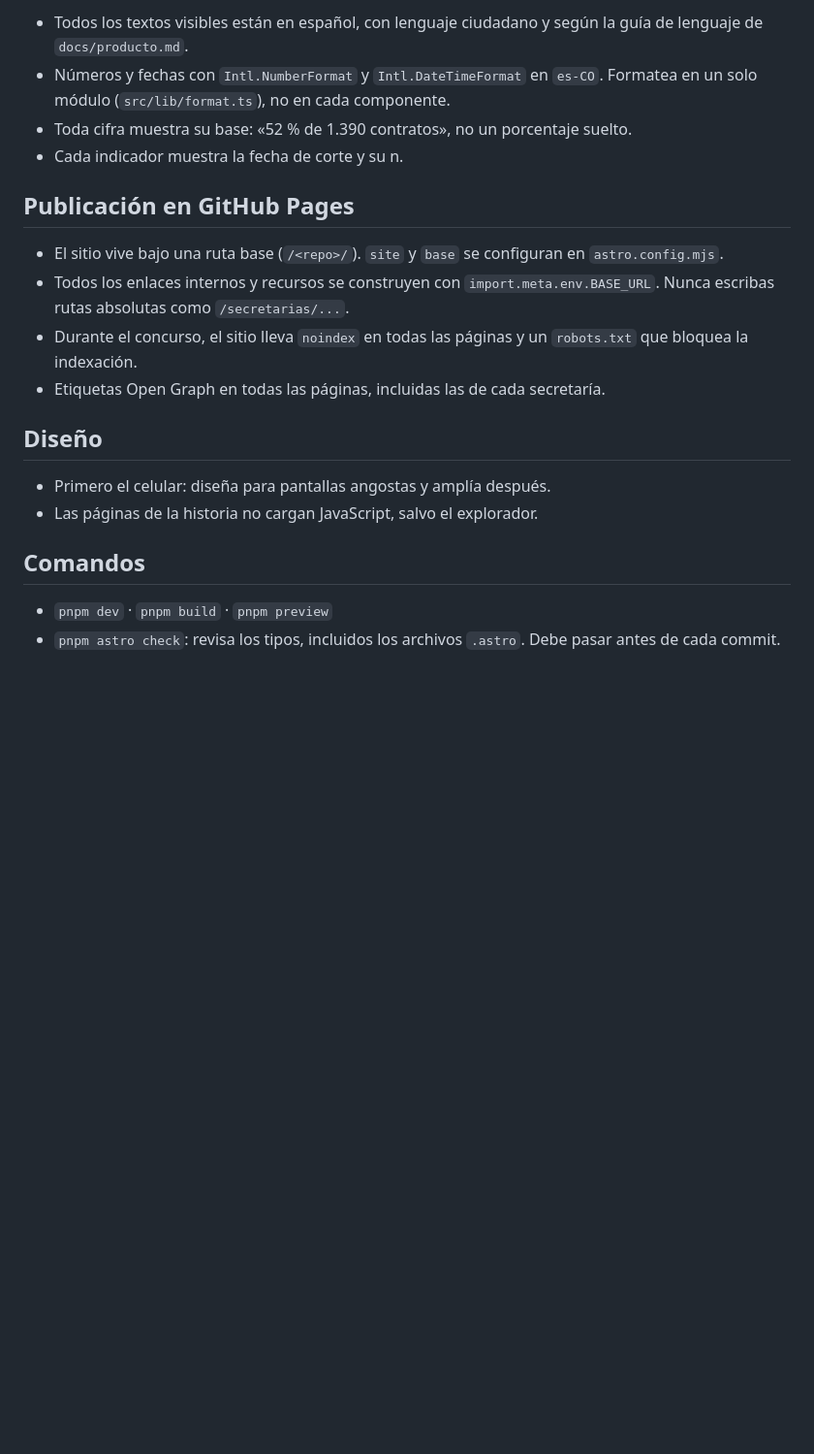
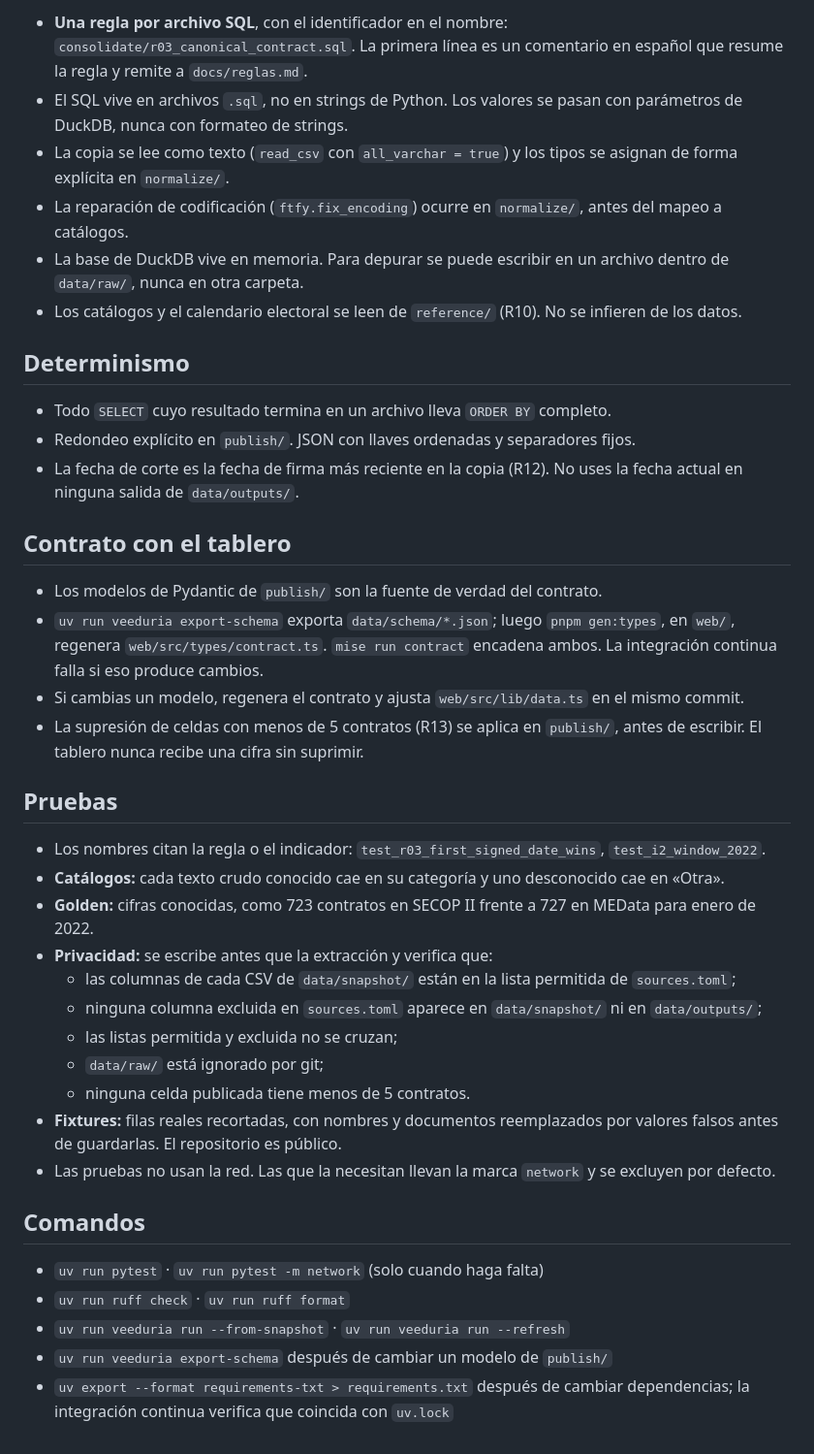
Before and after one commit to DemonQilin/plataforma-veeduria-contratacion, a Markdown page: pipeline/CLAUDE.md, the part around one of its changes. Shown at 97% size. GitHub-like rendering; blank space fills up the shorter version.

```diff
--- a/pipeline/CLAUDE.md
+++ b/pipeline/CLAUDE.md
@@ -35,22 +57,42 @@ Lo único que hace con los datos es darles formato y dibujarlos.
 
-- Todos los textos visibles están en español, con lenguaje ciudadano y según la guía de lenguaje de `docs/producto.md`.
-- Números y fechas con `Intl.NumberFormat` y `Intl.DateTimeFormat` en `es-CO`. Formatea en un solo módulo (`src/lib/format.ts`), no en cada componente.
-- Toda cifra muestra su base: «52 % de 1.390 contratos», no un porcentaje suelto.
-- Cada indicador muestra la fecha de corte y su n.
+- **Una regla por archivo SQL**, con el identificador en el nombre: `consolidate/r03_canonical_contract.sql`. La primera línea es un comentario en español que resume la regla y remite a `docs/reglas.md`.
+- El SQL vive en archivos `.sql`, no en strings de Python. Los valores se pasan con parámetros de DuckDB, nunca con formateo de strings.
+- La copia se lee como texto (`read_csv` con `all_varchar = true`) y los tipos se asignan de forma explícita en `normalize/`.
+- La reparación de codificación (`ftfy.fix_encoding`) ocurre en `normalize/`, antes del mapeo a catálogos.
+- La base de DuckDB vive en memoria. Para depurar se puede escribir en un archivo dentro de `data/raw/`, nunca en otra carpeta.
+- Los catálogos y el calendario electoral se leen de `reference/` (R10). No se infieren de los datos.
 
-## Publicación en GitHub Pages
+## Determinismo
 
-- El sitio vive bajo una ruta base (`/<repo>/`). `site` y `base` se configuran en `astro.config.mjs`.
-- Todos los enlaces internos y recursos se construyen con `import.meta.env.BASE_URL`. Nunca escribas rutas absolutas como `/secretarias/...`.
-- Durante el concurso, el sitio lleva `noindex` en todas las páginas y un `robots.txt` que bloquea la indexación.
-- Etiquetas Open Graph en todas las páginas, incluidas las de cada secretaría.
+- Todo `SELECT` cuyo resultado termina en un archivo lleva `ORDER BY` completo.
+- Redondeo explícito en `publish/`. JSON con llaves ordenadas y separadores fijos.
+- La fecha de corte es la fecha de firma más reciente en la copia (R12). No uses la fecha actual en ninguna salida de `data/outputs/`.
 
-## Diseño
+## Contrato con el tablero
 
-- Primero el celular: diseña para pantallas angostas y amplía después.
-- Las páginas de la historia no cargan JavaScript, salvo el explorador.
+- Los modelos de Pydantic de `publish/` son la fuente de verdad del contrato.
+- `uv run veeduria export-schema` exporta `data/schema/*.json`; luego `pnpm gen:types`, en `web/`, regenera `web/src/types/contract.ts`. `mise run contract` encadena ambos. La integración continua falla si eso produce cambios.
+- Si cambias un modelo, regenera el contrato y ajusta `web/src/lib/data.ts` en el mismo commit.
+- La supresión de celdas con menos de 5 contratos (R13) se aplica en `publish/`, antes de escribir. El tablero nunca recibe una cifra sin suprimir.
+
+## Pruebas
+
+- Los nombres citan la regla o el indicador: `test_r03_first_signed_date_wins`, `test_i2_window_2022`.
+- **Catálogos:** cada texto crudo conocido cae en su categoría y uno desconocido cae en «Otra».
+- **Golden:** cifras conocidas, como 723 contratos en SECOP II frente a 727 en MEData para enero de 2022.
+- **Privacidad:** se escribe antes que la extracción y verifica que:
+  - las columnas de cada CSV de `data/snapshot/` están en la lista permitida de `sources.toml`;
+  - ninguna columna excluida en `sources.toml` aparece en `data/snapshot/` ni en `data/outputs/`;
+  - las listas permitida y excluida no se cruzan;
+  - `data/raw/` está ignorado por git;
+  - ninguna celda publicada tiene menos de 5 contratos.
+- **Fixtures:** filas reales recortadas, con nombres y documentos reemplazados por valores falsos antes de guardarlas. El repositorio es público.
+- Las pruebas no usan la red. Las que la necesitan llevan la marca `network` y se excluyen por defecto.
 
 ## Comandos
 
-- `pnpm dev` · `pnpm build` · `pnpm preview`
-- `pnpm astro check`: revisa los tipos, incluidos los archivos `.astro`. Debe pasar antes de cada commit.
+- `uv run pytest` · `uv run pytest -m network` (solo cuando haga falta)
+- `uv run ruff check` · `uv run ruff format`
+- `uv run veeduria run --from-snapshot` · `uv run veeduria run --refresh`
+- `uv run veeduria export-schema` después de cambiar un modelo de `publish/`
+- `uv export --format requirements-txt > requirements.txt` después de cambiar dependencias; la integración continua verifica que coincida con `uv.lock`
```
Also changed, not shown: other parts of pipeline/CLAUDE.md (+44 -22 lines), CLAUDE.md (+13 -4 lines), web/CLAUDE.md (+3 -3 lines).
